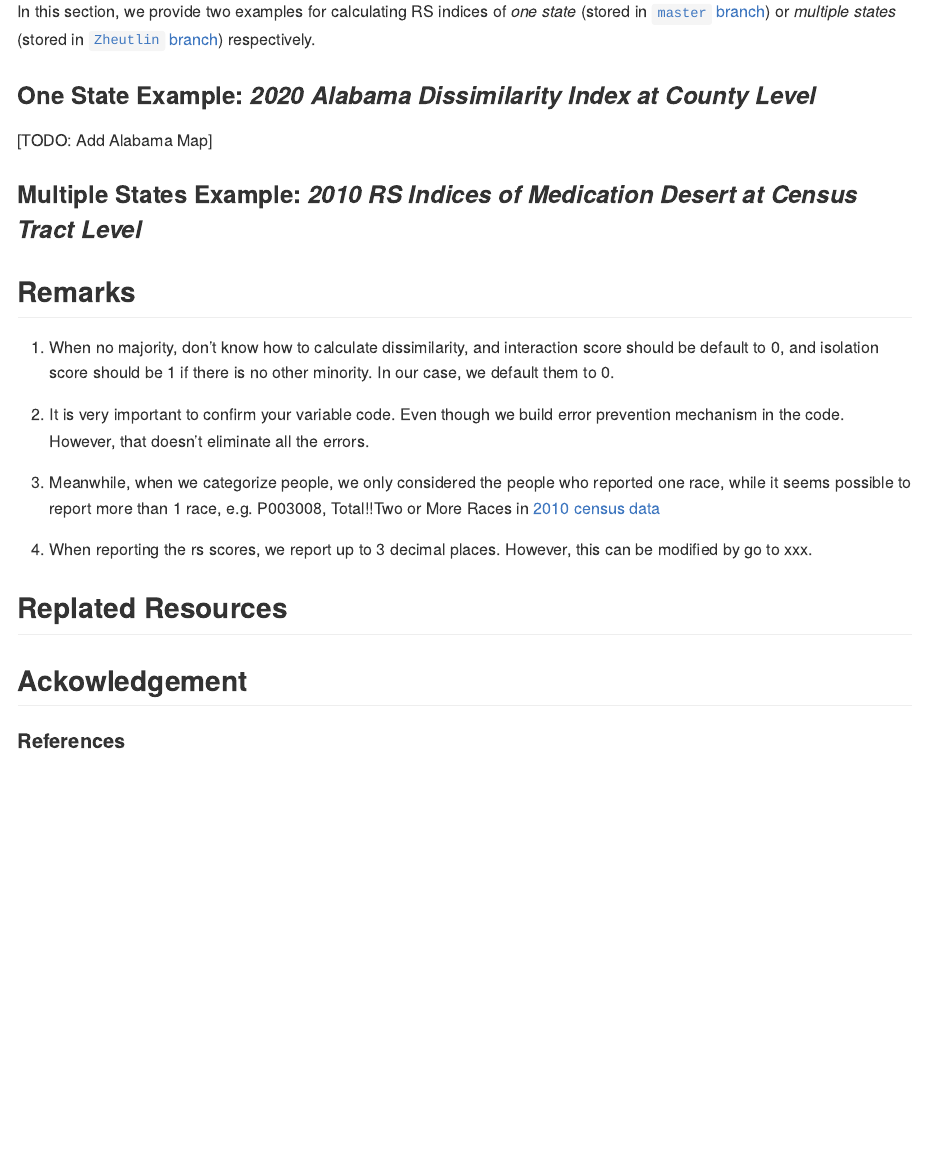
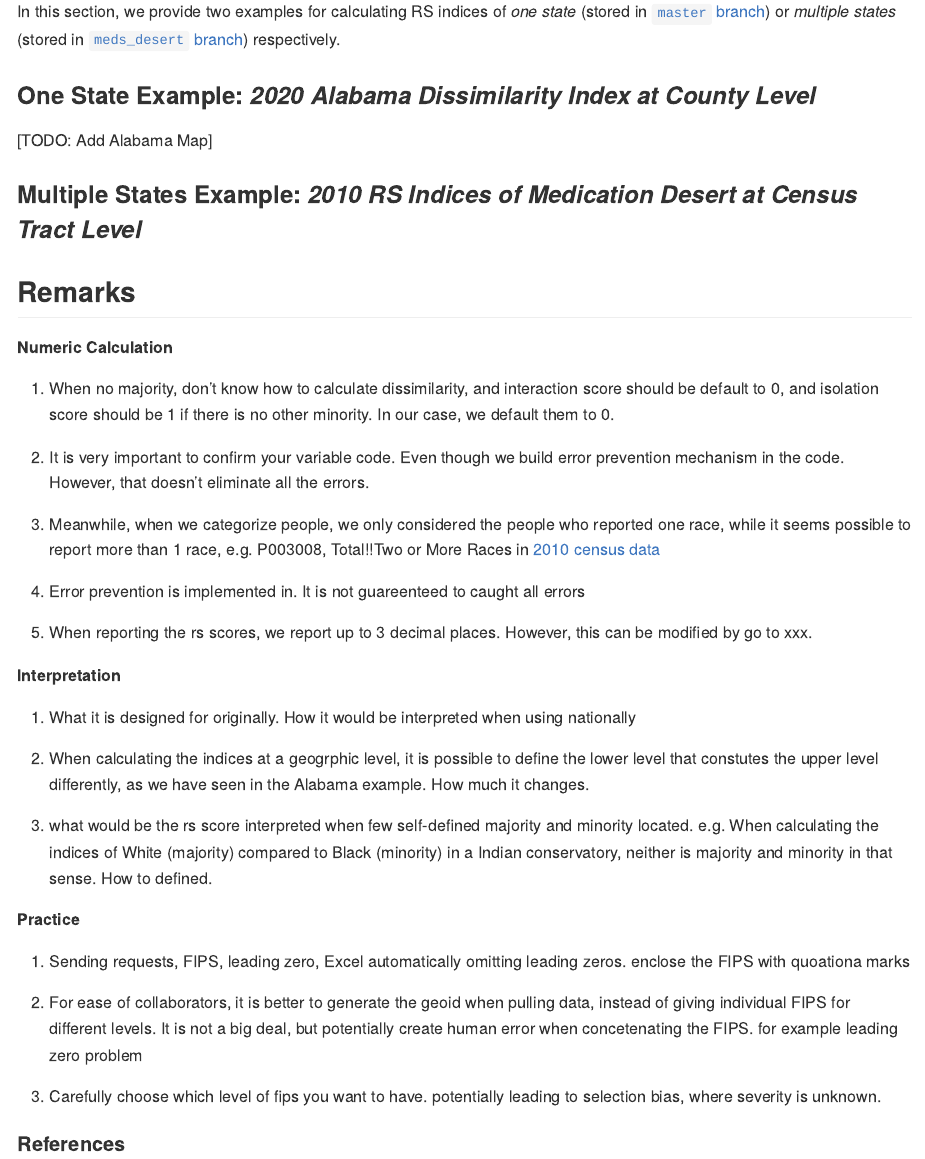
Before and after one commit to boyiguo1/Tutorial-Residential_Segregation_Score, an R Markdown document (README.Rmd): the page in a window 1100 px wide, from 960 px down. The pictures show the output file README.md that the author committed with the source, drawn offline in the style of GitHub.

Commit message:
Add Remarks

```diff
--- a/README.Rmd
+++ b/README.Rmd
@@ -34,7 +34,7 @@ We hope this work would relieve social scientists from repetitive data pulling,
 5. call `targets::tar_make()` in the console to run the pipeline.
 
 ## Examples
-In this section, we provide two examples for calculating RS indices of _one state_ (stored in [`master` branch](https://github.com/boyiguo1/Tutorial-Residential_Segregation_Score/tree/master)) or _multiple states_ (stored in [`Zheutlin` branch](https://github.com/boyiguo1/Tutorial-Residential_Segregation_Score/tree/Zheutlin)) respectively.
+In this section, we provide two examples for calculating RS indices of _one state_ (stored in [`master` branch](https://github.com/boyiguo1/Tutorial-Residential_Segregation_Score/tree/master)) or _multiple states_ (stored in [`meds_desert` branch](https://github.com/boyiguo1/Tutorial-Residential_Segregation_Score/tree/meds_desert)) respectively.
 
 ### One State Example: _2020 Alabama Dissimilarity Index at County Level_
 [TODO: Add Alabama Map]
@@ -44,20 +44,38 @@ In this section, we provide two examples for calculating RS indices of _one stat
 
 ## Remarks
 
+__Numeric Calculation__
+
 1. When no majority, don't know how to calculate dissimilarity, and interaction score should be default to 0, and isolation score should be 1 if there is no other minority. In our case, we default them to 0.
 
 2. It is very important to confirm your variable code. Even though we build error prevention mechanism in the code. However, that doesn't eliminate all the errors.
 
 3. Meanwhile, when we categorize people, we only considered the people who reported one race, while it seems possible to report more than 1 race, e.g. P003008, Total!!Two or More Races in [2010 census data](https://api.census.gov/data/2010/dec/sf1/variables.html)
 
+4. Error prevention is implemented in. It is not guareenteed to caught all errors
+
+
 4. When reporting the rs scores, we report up to 3 decimal places. However, this can be modified by go to xxx.
+
+__Interpretation__
+
+1. What it is designed for originally. How it would be interpreted when using nationally
+
+2. When calculating the indices at a geogrphic level, it is possible to define the lower level that constutes the upper level differently, as we have seen in the Alabama example. How much it changes.
+
+1. what would be the rs score interpreted when few self-defined majority and minority located. e.g. When calculating the indices of White (majority) compared to Black (minority) in a Indian conservatory, neither is majority and minority in that sense. How to defined.
+
+
+
+__Practice__
+
+1. Sending requests, FIPS, leading zero, Excel automatically omitting leading zeros. enclose the FIPS with quoationa marks
+
+2. For ease of collaborators, it is better to generate the geoid when pulling data, instead of giving individual FIPS for different levels. It is not a big  deal, but potentially create human error when concetenating the FIPS. for example leading zero problem
+
+3. Carefully choose which level of fips you want to have. potentially leading to selection bias, where severity is unknown.
+
 <!-- badges: start -->
 <!-- badges: end -->
 
-## Replated Resources
-
-
-## Ackowledgement
-
-
 #### References
```
Also changed, not shown: README.md.
